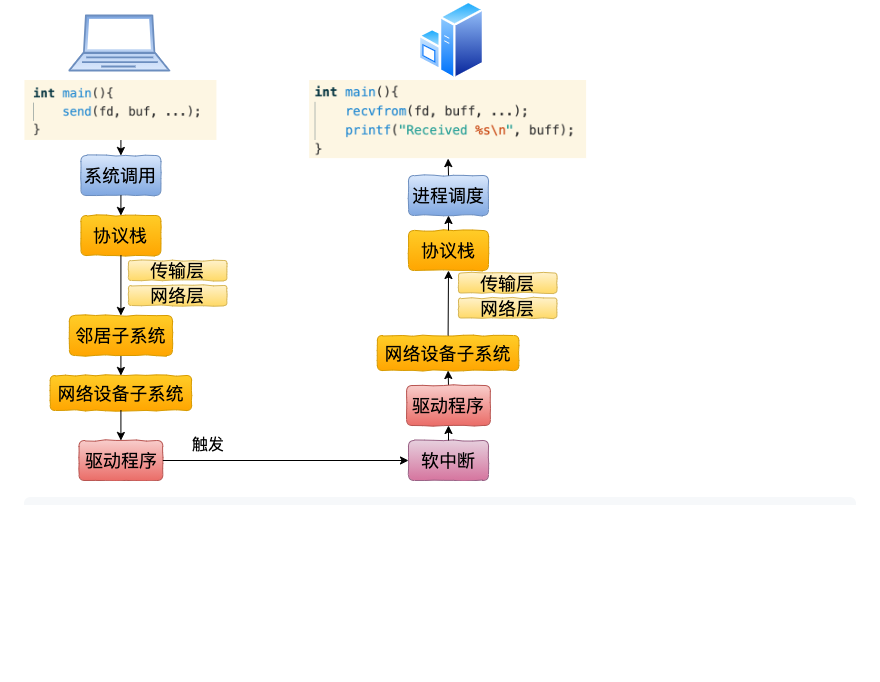
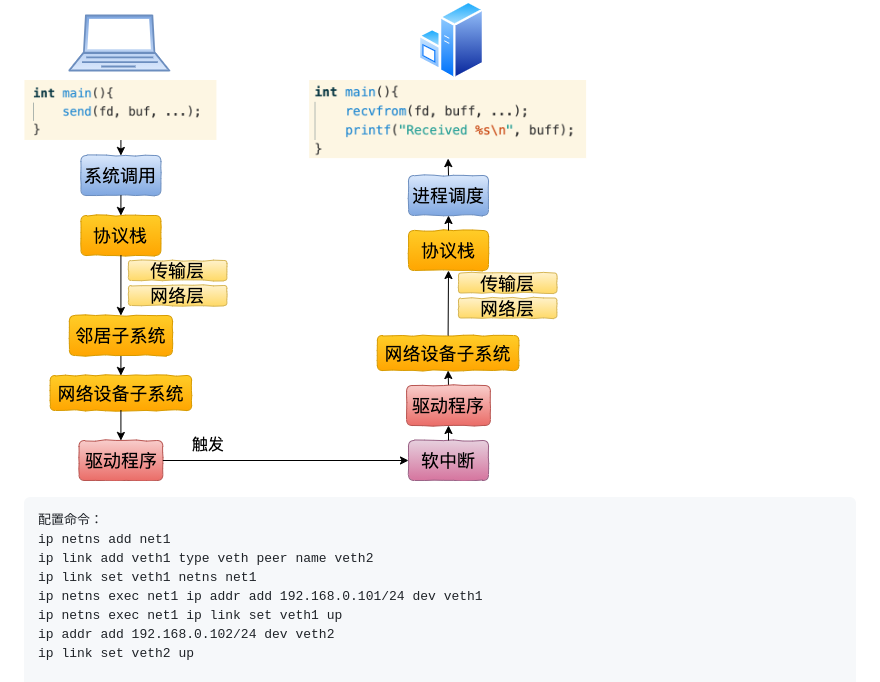
Before and after one commit to xing393939/linux-study, a Markdown page: docs/chapter-10.md, the part around the change printed below. Drawn GitHub-style; blank space fills up the shorter version.

````diff
--- a/docs/chapter-10.md
+++ b/docs/chapter-10.md
@@ -4,6 +4,15 @@
 ![img](../images/veth_send.png)
 
 ```
+配置命令：
+ip netns add net1
+ip link add veth1 type veth peer name veth2
+ip link set veth1 netns net1
+ip netns exec net1 ip addr add 192.168.0.101/24 dev veth1
+ip netns exec net1 ip link set veth1 up
+ip addr add 192.168.0.102/24 dev veth2
+ip link set veth2 up
+
 send系统调用
 SyS_sendto(long fd, long buff, long len, long flags, long addr, long addr_len) (linux-4.6.2\net\socket.c:1616)
 |-SYSC_sendto(int fd, void * buff, size_t len, unsigned int flags, struct sockaddr * addr, int addr_len) (linux-4.6.2\net\socket.c:1648)
````
Also changed, not shown: other parts of docs/chapter-10.md (+51 -2 lines), images/bridge_veth1_veth2.png (added).
